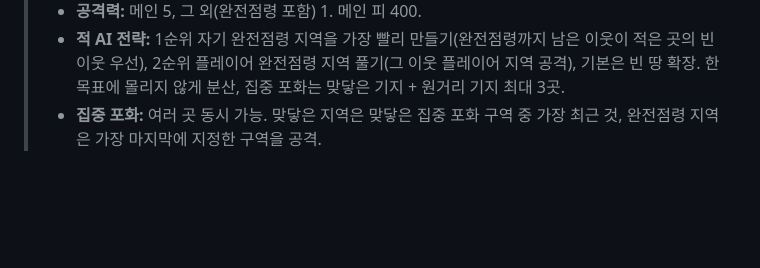
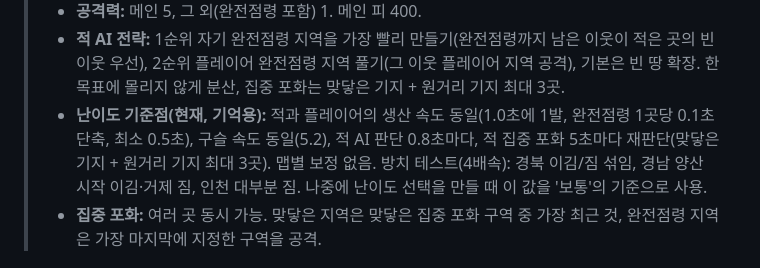
Before and after one commit to charlesgyu/tapwar, a Markdown page: GAME_RULES.md, the part around the change. GitHub-like rendering; blank space fills up the shorter version.

Commit message:
docs: 현재 난이도 기준값 기록 (추후 난이도 조절용)
Co-Authored-By: Claude Opus 5.5 <noreply@anthropic.com>
Claude-Session: https://claude.ai/code/session_01MHiErULNPmsGzdPJhf1Rbs

```diff
--- a/GAME_RULES.md
+++ b/GAME_RULES.md
@@ -5,6 +5,7 @@
 > - **완전점령 지역:** 피 100(풀리면 50). 상대의 완전점령 지역은 내 완전점령 지역만 공격 가능(양쪽 동일).
 > - **공격력:** 메인 5, 그 외(완전점령 포함) 1. 메인 피 400.
 > - **적 AI 전략:** 1순위 자기 완전점령 지역을 가장 빨리 만들기(완전점령까지 남은 이웃이 적은 곳의 빈 이웃 우선), 2순위 플레이어 완전점령 지역 풀기(그 이웃 플레이어 지역 공격), 기본은 빈 땅 확장. 한 목표에 몰리지 않게 분산, 집중 포화는 맞닿은 기지 + 원거리 기지 최대 3곳.
+> - **난이도 기준점(현재, 기억용):** 적과 플레이어의 생산 속도 동일(1.0초에 1발, 완전점령 1곳당 0.1초 단축, 최소 0.5초), 구슬 속도 동일(5.2), 적 AI 판단 0.8초마다, 적 집중 포화 5초마다 재판단(맞닿은 기지 + 원거리 기지 최대 3곳). 맵별 보정 없음. 방치 테스트(4배속): 경북 이김/짐 섞임, 경남 양산 시작 이김·거제 짐, 인천 대부분 짐. 나중에 난이도 선택을 만들 때 이 값을 '보통'의 기준으로 사용.
 > - **집중 포화:** 여러 곳 동시 가능. 맞닿은 지역은 맞닿은 집중 포화 구역 중 가장 최근 것, 완전점령 지역은 가장 마지막에 지정한 구역을 공격.
 
 # 📜 TAPWAR (탭워) 공식 게임 설정 및 룰북 (System Design Manifesto)
```
